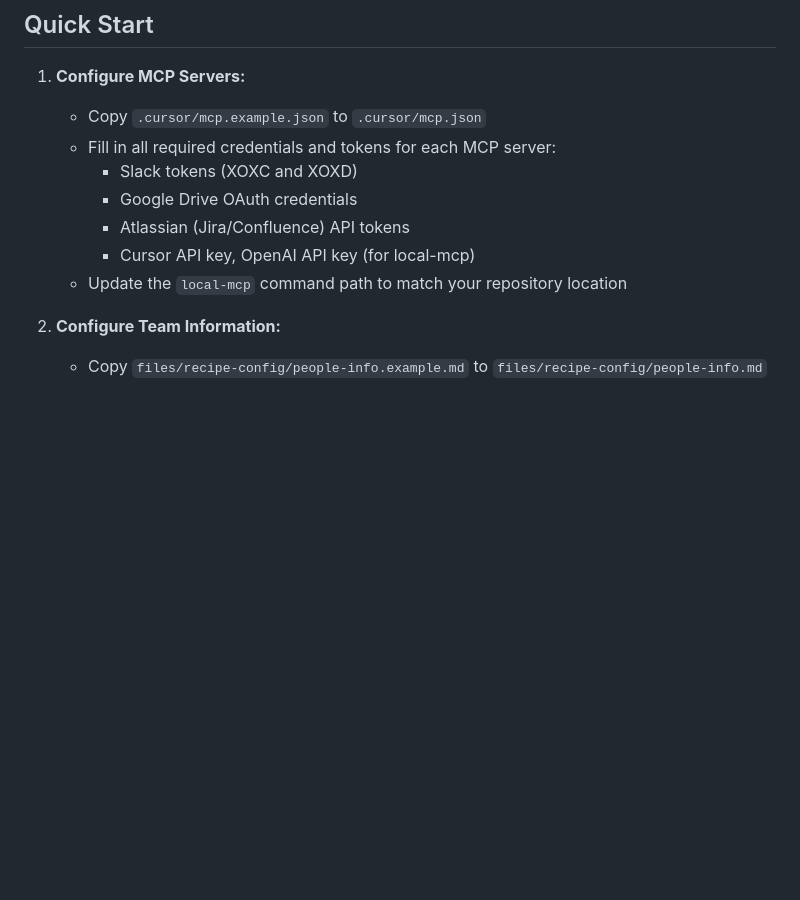
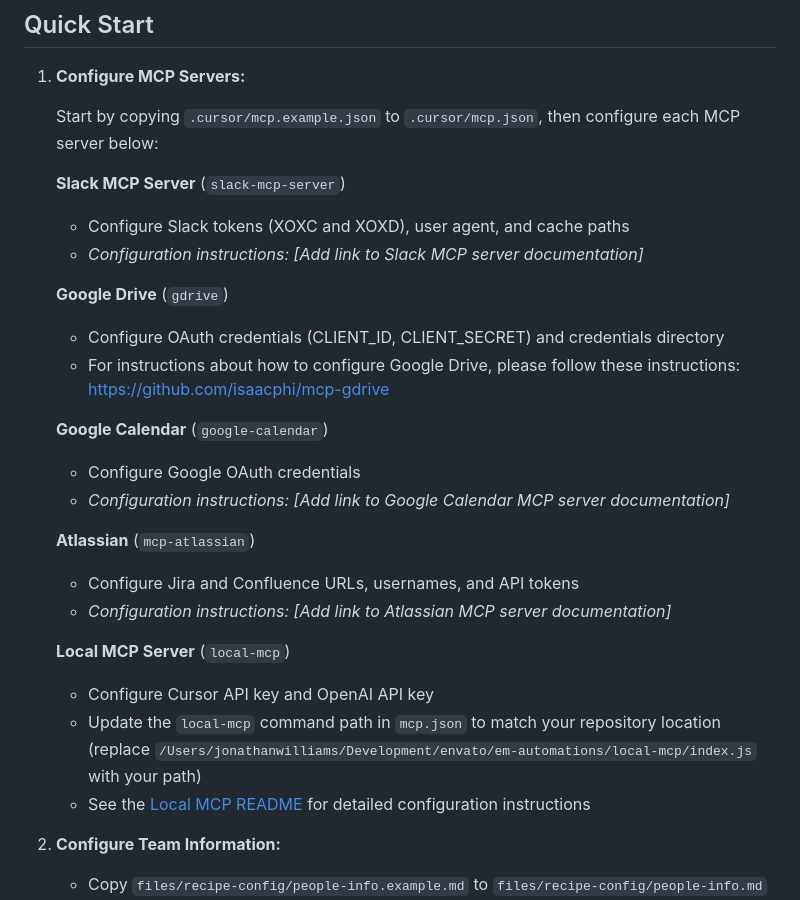
Before and after one commit to amandaenvato/amandas-em-automations, a Markdown page: README.md, the part around the change. Drawn GitHub-style; blank space fills up the shorter version.

Commit message:
docs: improve MCP server configuration section with dedicated instructions for each server
- Restructure configuration section with clear subsections for each MCP server
- Add Google Drive configuration link to GitHub repository
- Include placeholders for Slack, Google Calendar, and Atlassian configuration instructions
- Reference Local MCP README for detailed local-mcp setup

```diff
--- a/README.md
+++ b/README.md
@@ -13,13 +13,29 @@ This repository contains instruction recipes for AI agents (like Claude Code, Cu
 ## Quick Start
 
 1. **Configure MCP Servers:**
-   - Copy `.cursor/mcp.example.json` to `.cursor/mcp.json`
-   - Fill in all required credentials and tokens for each MCP server:
-     - Slack tokens (XOXC and XOXD)
-     - Google Drive OAuth credentials
-     - Atlassian (Jira/Confluence) API tokens
-     - Cursor API key, OpenAI API key (for local-mcp)
-   - Update the `local-mcp` command path to match your repository location
+
+   Start by copying `.cursor/mcp.example.json` to `.cursor/mcp.json`, then configure each MCP server below:
+
+   **Slack MCP Server** (`slack-mcp-server`)
+   - Configure Slack tokens (XOXC and XOXD), user agent, and cache paths
+   - _Configuration instructions: [Add link to Slack MCP server documentation]_
+
+   **Google Drive** (`gdrive`)
+   - Configure OAuth credentials (CLIENT_ID, CLIENT_SECRET) and credentials directory
+   - For instructions about how to configure Google Drive, please follow these instructions: https://github.com/isaacphi/mcp-gdrive
+
+   **Google Calendar** (`google-calendar`)
+   - Configure Google OAuth credentials
+   - _Configuration instructions: [Add link to Google Calendar MCP server documentation]_
+
+   **Atlassian** (`mcp-atlassian`)
+   - Configure Jira and Confluence URLs, usernames, and API tokens
+   - _Configuration instructions: [Add link to Atlassian MCP server documentation]_
+
+   **Local MCP Server** (`local-mcp`)
+   - Configure Cursor API key and OpenAI API key
+   - Update the `local-mcp` command path in `mcp.json` to match your repository location (replace `/Users/jonathanwilliams/Development/envato/em-automations/local-mcp/index.js` with your path)
+   - See the [Local MCP README](local-mcp/README.md) for detailed configuration instructions
 
 2. **Configure Team Information:**
    - Copy `files/recipe-config/people-info.example.md` to `files/recipe-config/people-info.md`
```
